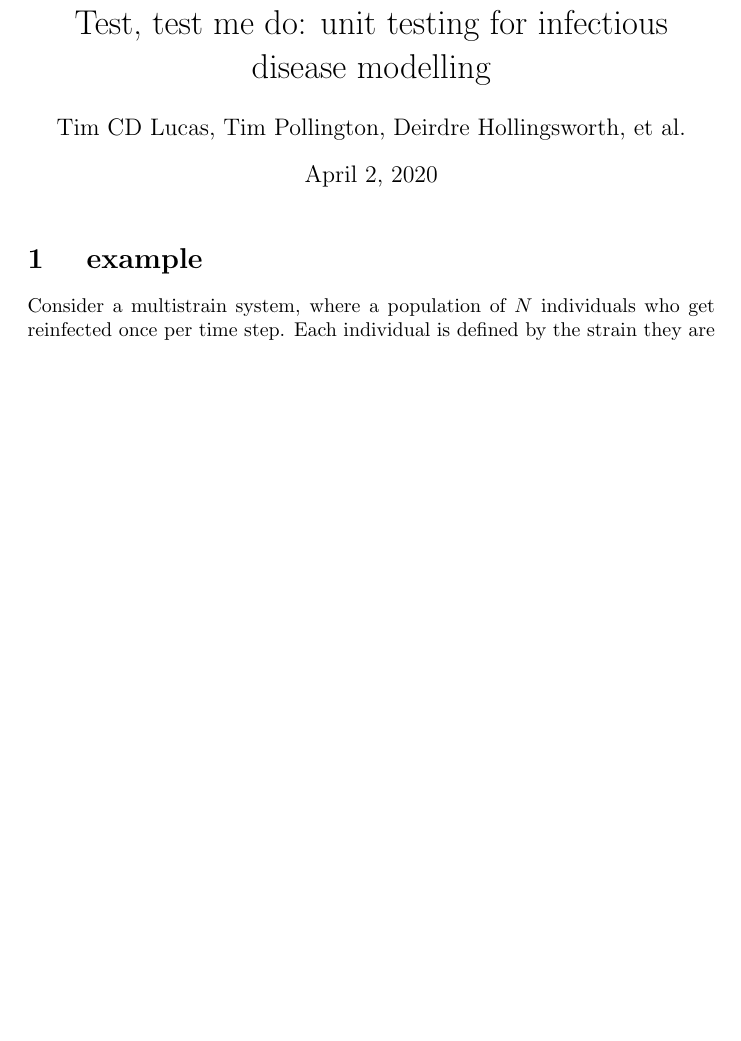
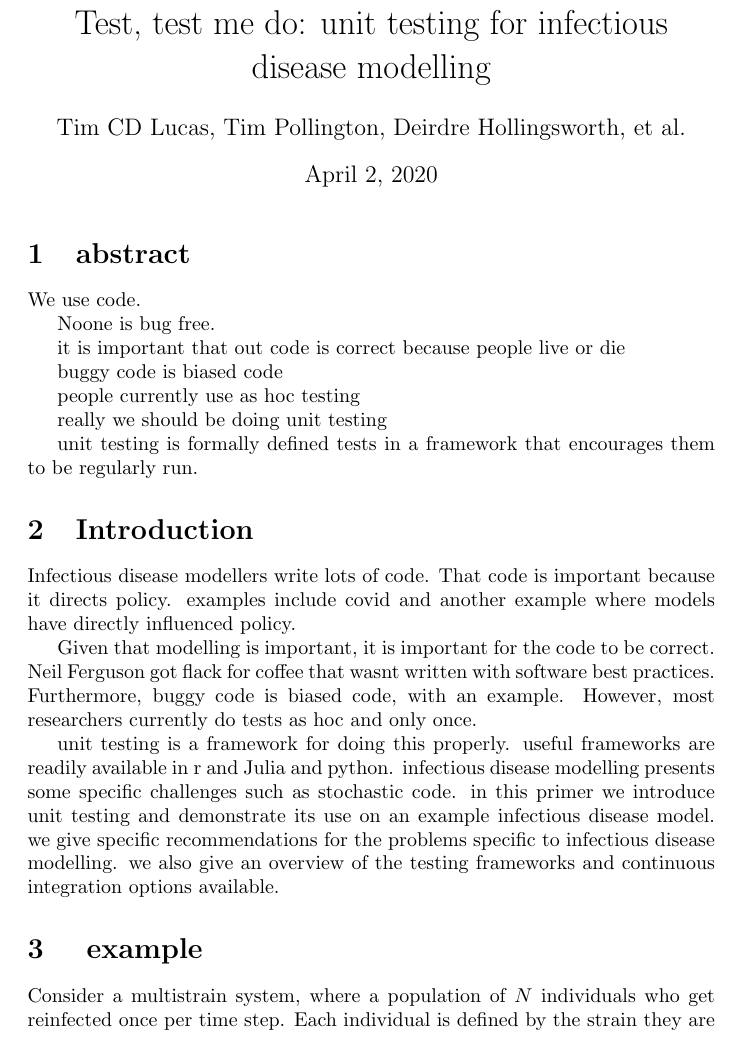
Before and after one commit to timcdlucas/unit_test_for_infectious_disease, a LaTeX document (unit_testing.tex): part of the page before the commit and part of page 1 of 2 after it, cut so that both start at the same text, the shorter picture padded with empty space. Compiled offline with pdfLaTeX.

Commit message:
Start fleshing out the plan.

```diff
--- a/unit_testing.tex
+++ b/unit_testing.tex
@@ -39,6 +39,42 @@
 
 \maketitle
 
+\section{abstract}
+
+We use code.
+
+Noone is bug free.
+
+it is important that out code is correct because people live or die
+
+buggy code is biased code
+
+people currently use as hoc testing
+
+really we should be doing unit testing
+
+unit testing is formally defined tests in a framework that encourages them to be regularly run.
+
+\section{Introduction}
+
+Infectious disease modellers write lots of code.
+That code is important because it directs policy.
+examples include covid and another example where models have directly influenced policy.
+
+Given that modelling is important, it is important for the code to be correct.
+Neil Ferguson got flack for coffee that wasnt written with software best practices.
+Furthermore, buggy code is biased code, with an example.
+However, most researchers currently do tests as hoc and only once.
+
+unit testing is a framework for doing this properly.
+useful frameworks are readily available in r and Julia and python.
+infectious disease modelling presents some specific challenges such as stochastic code.
+in this primer we introduce unit testing and demonstrate its use on an example infectious disease model.
+we give specific recommendations for the problems specific to infectious disease modelling.
+we also give an overview of the testing frameworks and continuous integration options available.
+
+
+
 
 \section{ example}
 
```
